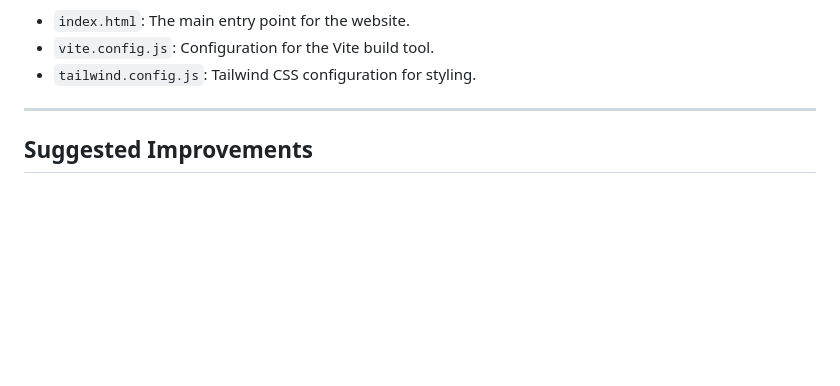
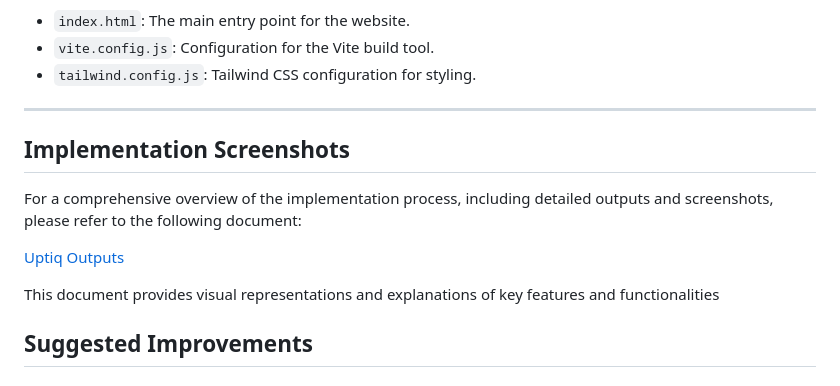
Before and after one commit to CMPN-CODECELL/Syrus2025_Wealth-AssetManagement_ThePolymorphs, a Markdown page: readme.md, the part around the change. Drawn GitHub-style; blank space fills up the shorter version.

```diff
--- a/readme.md
+++ b/readme.md
@@ -89,6 +89,15 @@ The `FinWise` folder contains the frontend interface for interacting with the AI
 
 ---
 
+## Implementation Screenshots
+
+For a comprehensive overview of the implementation process, including detailed outputs and screenshots, please refer to the following document:
+
+[Uptiq Outputs](https://docs.google.com/document/d/12qXPEOSIMcUYH885a1U2EjcdIo5d9_UcVoVJdJuXqDk/edit?usp=sharing)
+
+This document provides visual representations and explanations of key features and functionalities
+
+
 ## Suggested Improvements
 
 ### Suggestions:
```
